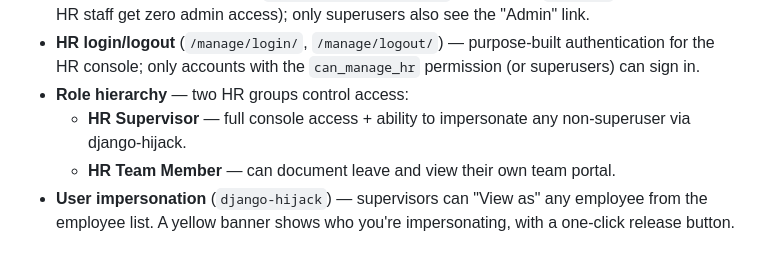
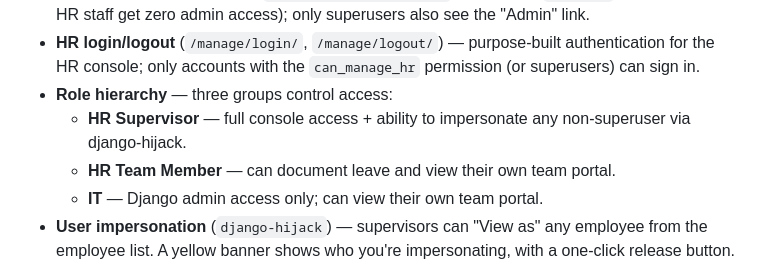
Before and after one commit to flyboy1565/hannyHR, a Markdown page: README.md, the part around one of its changes. Rendered like a GitHub page.

```diff
--- a/README.md
+++ b/README.md
@@ -26,9 +26,10 @@ fill-out time, so the tool never hard-codes a leave reason.
 - **HR login/logout** (`/manage/login/`, `/manage/logout/`) — purpose-built
   authentication for the HR console; only accounts with the `can_manage_hr`
   permission (or superusers) can sign in.
-- **Role hierarchy** — two HR groups control access:
+- **Role hierarchy** — three groups control access:
   - **HR Supervisor** — full console access + ability to impersonate any non-superuser via django-hijack.
   - **HR Team Member** — can document leave and view their own team portal.
+  - **IT** — Django admin access only; can view their own team portal.
 - **User impersonation** (`django-hijack`) — supervisors can "View as" any
   employee from the employee list. A yellow banner shows who you're
   impersonating, with a one-click release button.
```
Also changed, not shown: other parts of README.md (+40 -9 lines).
